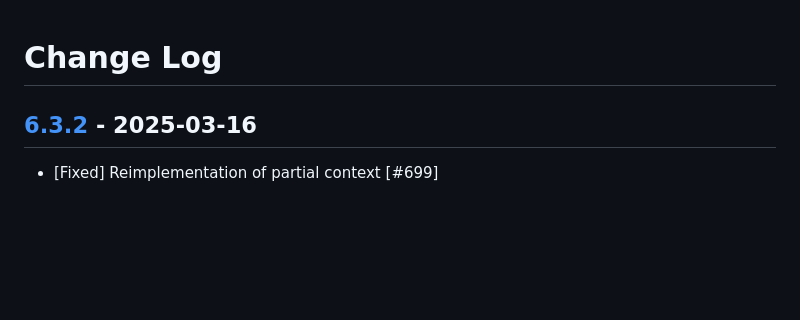
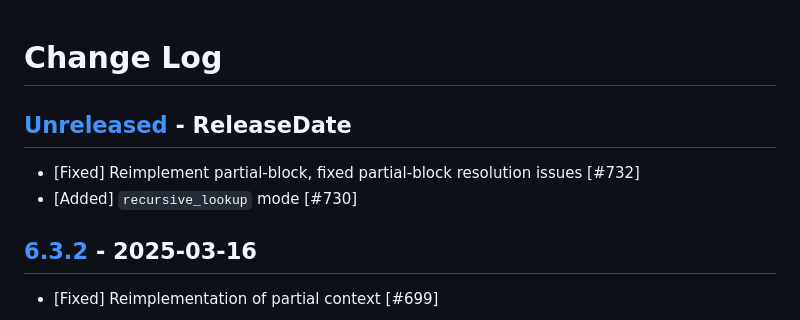
Before and after one commit to sunng87/handlebars-rust, a Markdown page: CHANGELOG.md, the part around the change. Rendered like a GitHub page; blank space fills up the shorter version.

Commit message:
chore: changelog maintain

```diff
--- a/CHANGELOG.md
+++ b/CHANGELOG.md
@@ -1,4 +1,9 @@
 # Change Log
+
+## [Unreleased](https://github.com/sunng87/handlebars-rust/compare/6.3.2...Unreleased) - ReleaseDate
+
+* [Fixed] Reimplement partial-block, fixed partial-block resolution issues [#732]
+* [Added] `recursive_lookup` mode [#730]
 
 ## [6.3.2](https://github.com/sunng87/handlebars-rust/compare/6.3.1...6.3.2) - 2025-03-16
 
```
